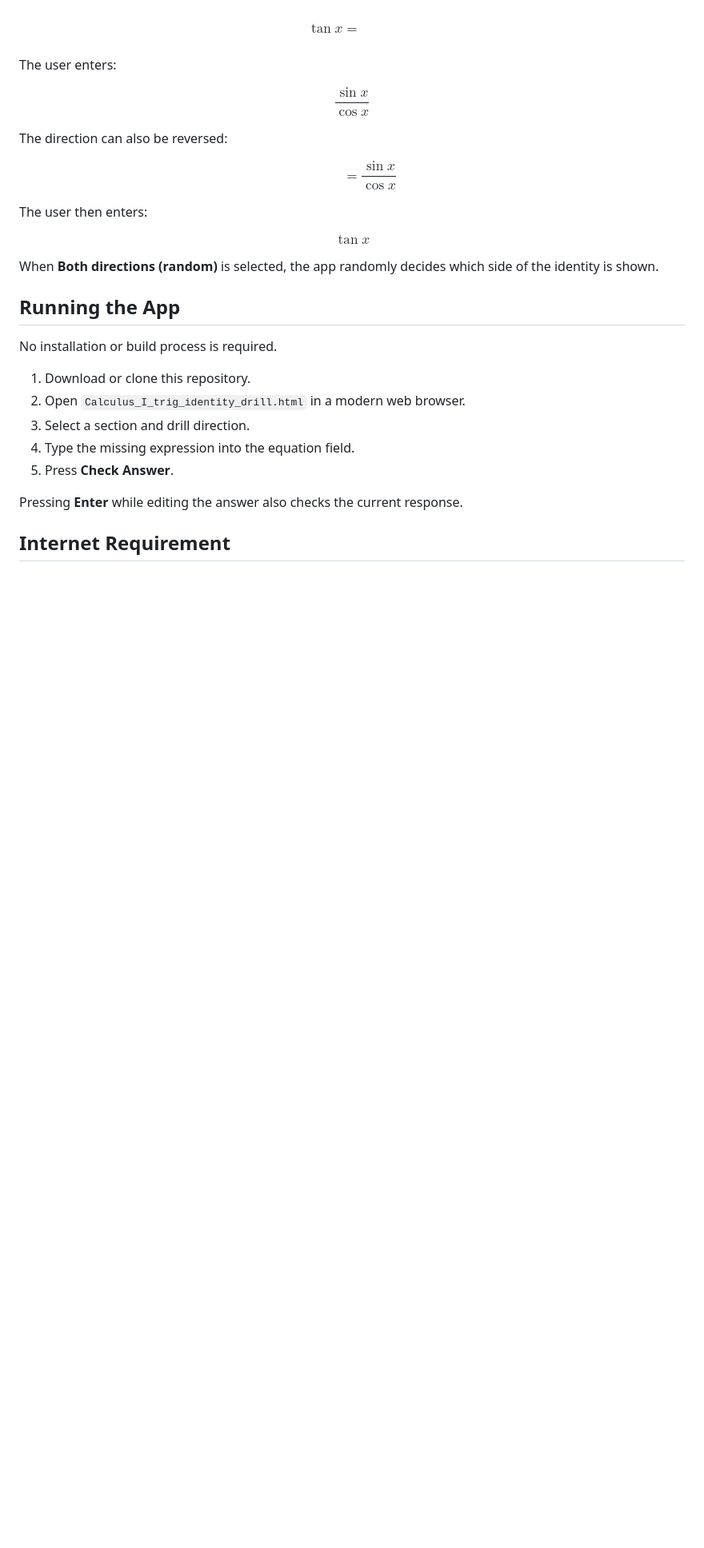
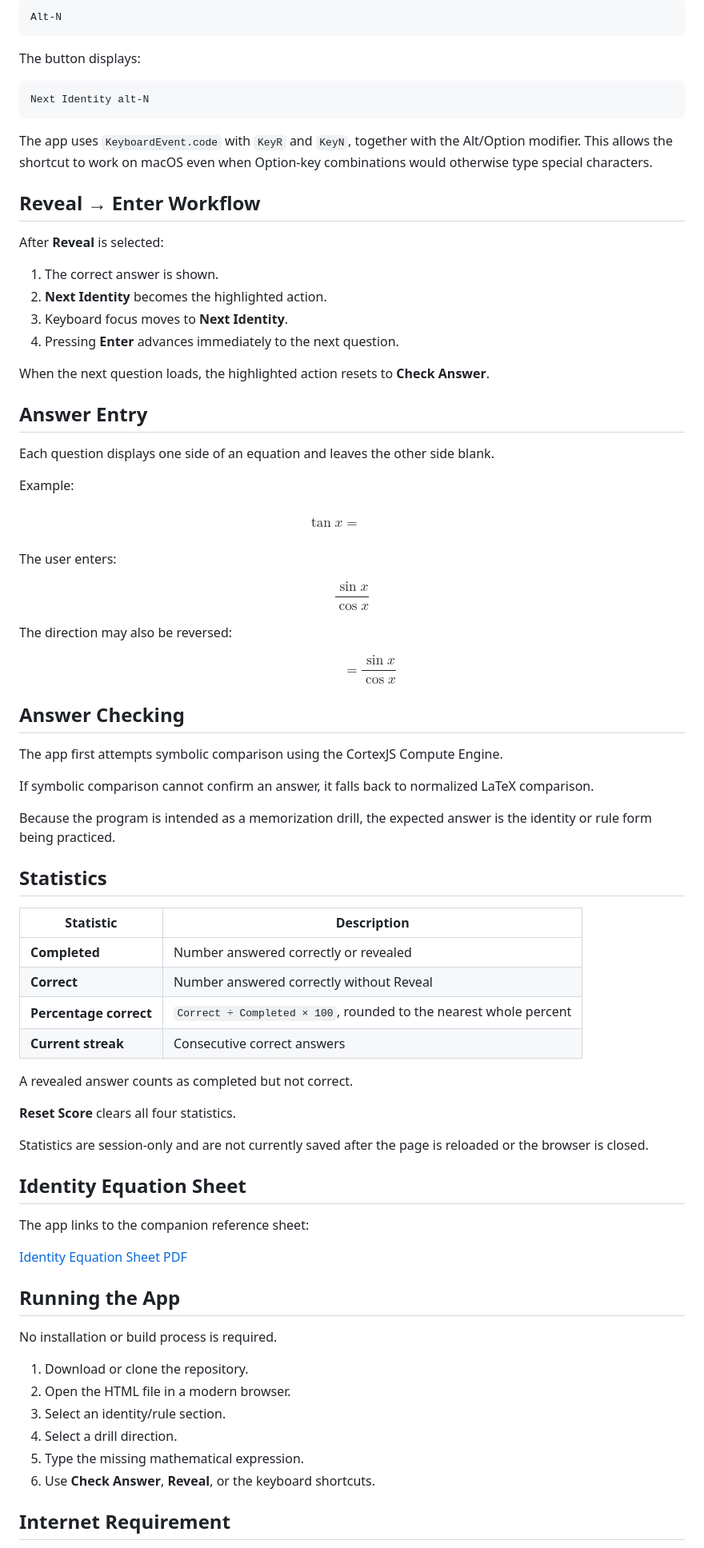
Before and after one commit to realityexpander/Calculus-I-Trig-Identities-Drills-for-Cengage-WebAssign, a Markdown page: README.md, the part around one of its changes. Shown at 80% size. Drawn GitHub-style; blank space fills up the shorter version.

````diff
--- a/README.md
+++ b/README.md
@@ -244,3 +271,31 @@ For example:
+```text
+Alt-N
+```
+
+The button displays:
+
+```text
+Next Identity alt-N
+```
+
+The app uses `KeyboardEvent.code` with `KeyR` and `KeyN`, together with the Alt/Option modifier. This allows the shortcut to work on macOS even when Option-key combinations would otherwise type special characters.
+
+## Reveal → Enter Workflow
+
+After **Reveal** is selected:
+
+1. The correct answer is shown.
+2. **Next Identity** becomes the highlighted action.
+3. Keyboard focus moves to **Next Identity**.
+4. Pressing **Enter** advances immediately to the next question.
+
+When the next question loads, the highlighted action resets to **Check Answer**.
+
+## Answer Entry
+
+Each question displays one side of an equation and leaves the other side blank.
+
+Example:
 
 $$
 \tan x=\boxed{\phantom{\frac{\sin x}{\cos x}}}
@@ -252,31 +307,51 @@ $$
 \frac{\sin x}{\cos x}
 $$
 
-The direction can also be reversed:
+The direction may also be reversed:
 
 $$
 \boxed{\phantom{\tan x}}=\frac{\sin x}{\cos x}
 $$
 
-The user then enters:
+## Answer Checking
 
-$$
-\tan x
-$$
+The app first attempts symbolic comparison using the CortexJS Compute Engine.
 
-When **Both directions (random)** is selected, the app randomly decides which side of the identity is shown.
+If symbolic comparison cannot confirm an answer, it falls back to normalized LaTeX comparison.
+
+Because the program is intended as a memorization drill, the expected answer is the identity or rule form being practiced.
+
+## Statistics
+
+| Statistic | Description |
+|---|---|
+| **Completed** | Number answered correctly or revealed |
+| **Correct** | Number answered correctly without Reveal |
+| **Percentage correct** | `Correct ÷ Completed × 100`, rounded to the nearest whole percent |
+| **Current streak** | Consecutive correct answers |
+
+A revealed answer counts as completed but not correct.
+
+**Reset Score** clears all four statistics.
+
+Statistics are session-only and are not currently saved after the page is reloaded or the browser is closed.
+
+## Identity Equation Sheet
+
+The app links to the companion reference sheet:
+
+[Identity Equation Sheet PDF](https://realityexpander.github.io/Calculus-I-Trig-Identities-Drills-for-Cengage-WebAssign/trig_identities_cheat_sheet.pdf)
 
 ## Running the App
 
 No installation or build process is required.
 
-1. Download or clone this repository.
-2. Open `Calculus_I_trig_identity_drill.html` in a modern web browser.
-3. Select a section and drill direction.
-4. Type the missing expression into the equation field.
-5. Press **Check Answer**.
-
-Pressing **Enter** while editing the answer also checks the current response.
+1. Download or clone the repository.
+2. Open the HTML file in a modern browser.
+3. Select an identity/rule section.
+4. Select a drill direction.
+5. Type the missing mathematical expression.
+6. Use **Check Answer**, **Reveal**, or the keyboard shortcuts.
 
 ## Internet Requirement
 
````
Also changed, not shown: other parts of README.md (+142 -178 lines).
